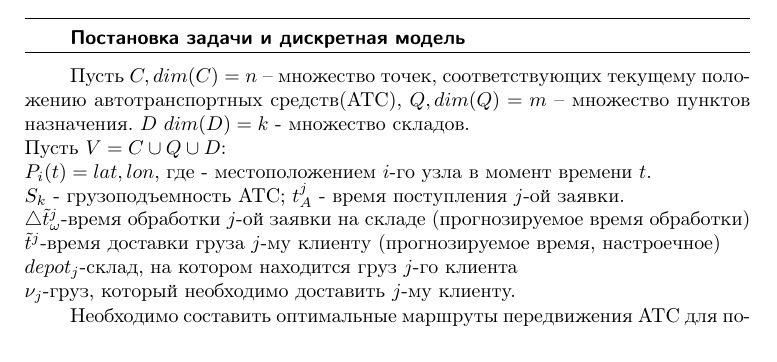
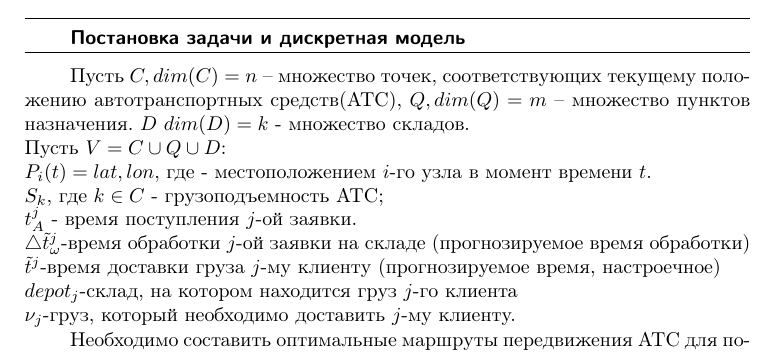
Before and after one commit to rshafeev/article.curier-delivery, a LaTeX document (article.tex): part of page 1 of 7, cut so that both start at the same text. Compiled offline with pdfLaTeX.

Commit message:
txs auto checkin

```diff
--- a/article.tex
+++ b/article.tex
@@ -32,7 +32,7 @@
 Пусть $C,dim(C)=n$ – множество точек, соответствующих текущему положению автотранспортных средств(АТС), $Q,dim(Q)=m$ – множество пунктов назначения. $D$ $dim(D)=k$ - множество складов.\\
 Пусть $V=C\cup{Q}\cup{D}$:\\
 $P_i(t)={lat,lon}$, где - местоположением $i$-го узла в момент времени $t$.\\
-$S_k$  - грузоподъемность АТС;
+$S_k$, где $k\in{C}$ - грузоподъемность АТС;\\
 $t_{A}^{j}$ - время поступления $j$-ой заявки.\\
 $\bigtriangleup\tilde{t}_{\omega}^{j}$-время обработки $j$-ой заявки на складе (прогнозируемое время обработки)\\
 $\tilde{t}^{j}$-время доставки груза $j$-му клиенту (прогнозируемое время, настроечное)\\
```
